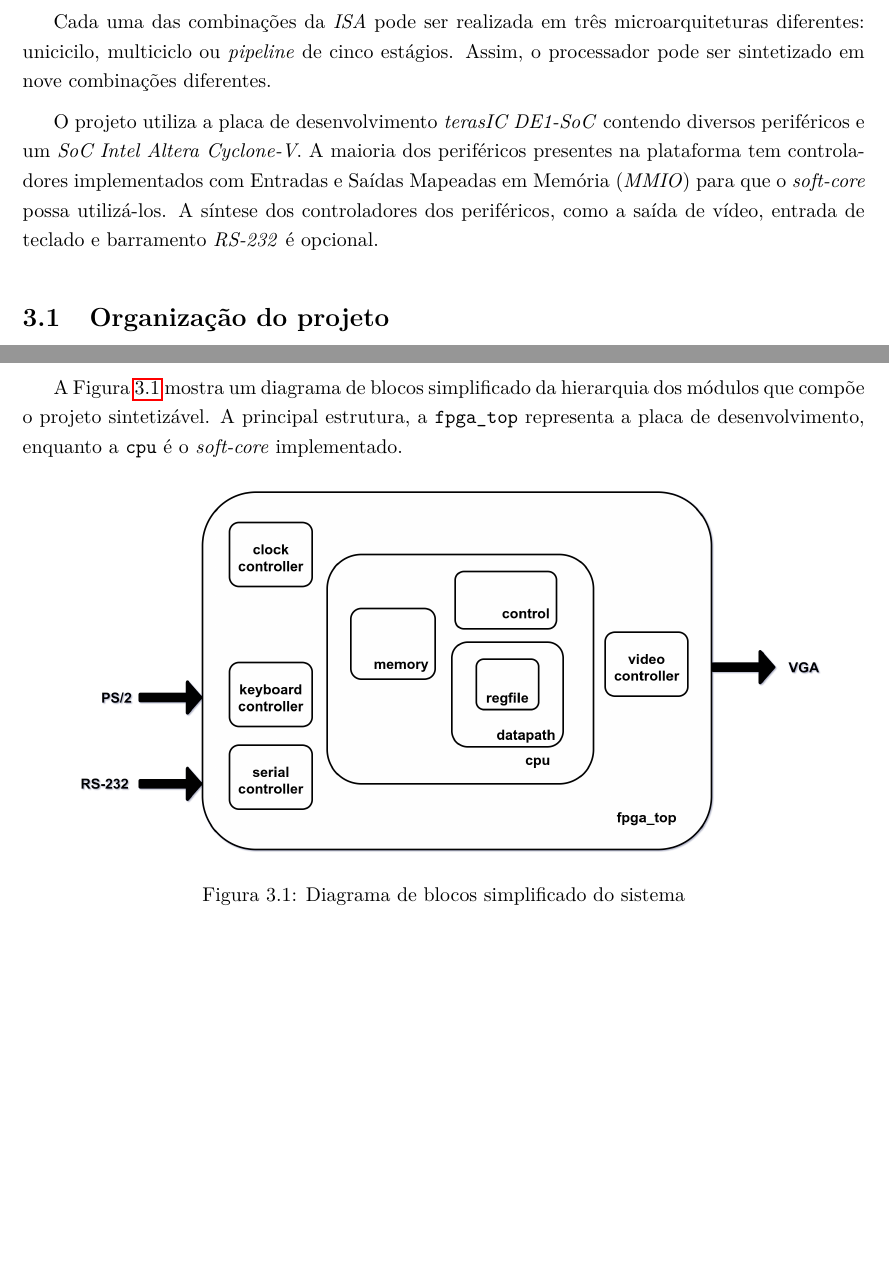
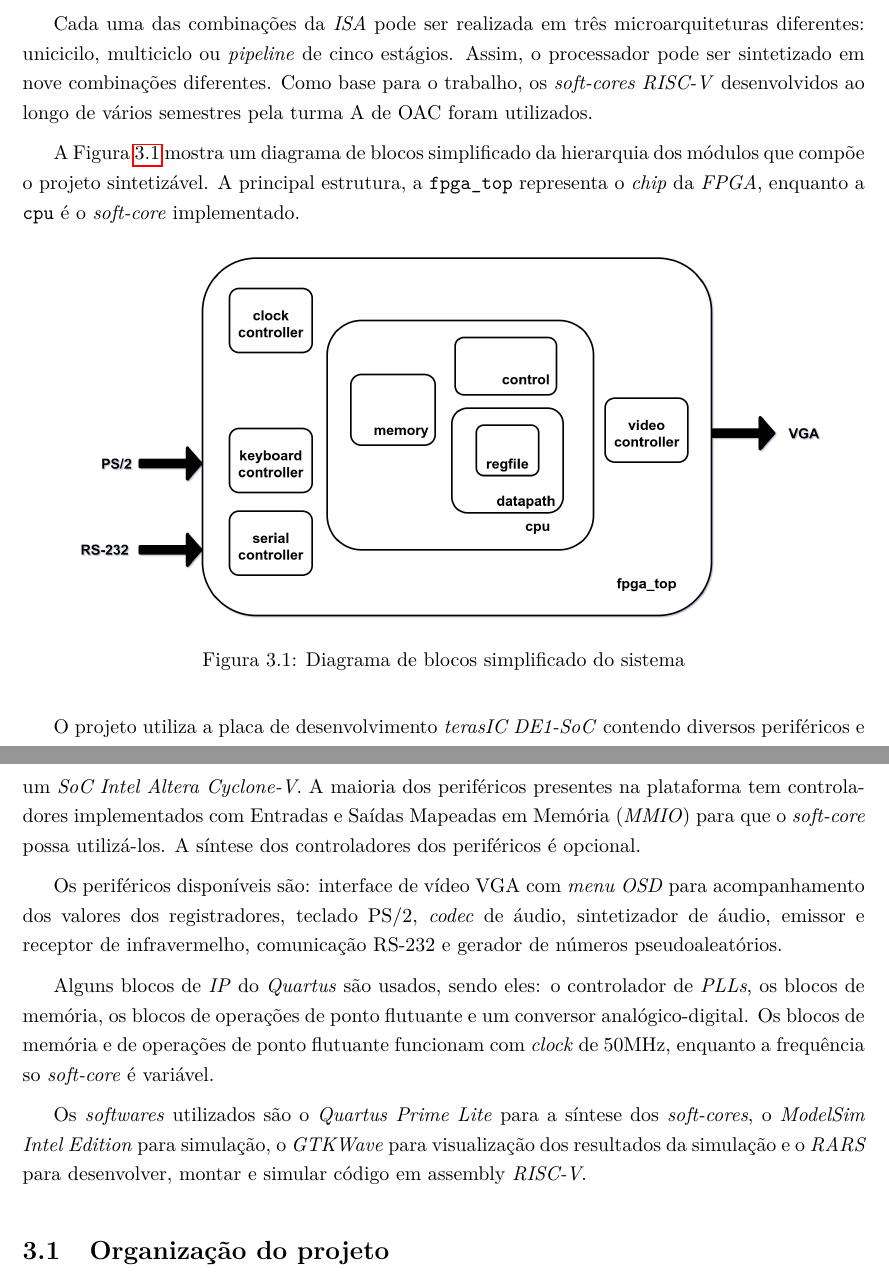
Before and after one commit to arthurbeggs/monografia, a LaTeX thesis (src/relatorio.tex, which reads src/cap3_proposta.tex): two parts of pages 31 and 34 of 68 before the commit and two parts of pages 31 and 32 of 68 after it, joined at a grey line, cut so that both start at the same text, the shorter picture padded with empty space. Compiled offline with pdfLaTeX.

Commit message:
Faz o resto das alterações pedidas no Cap 3
Capítulo 3: Falar que o projeto do processador já existia e está
    sendo melhorado;
    Passar a Figura 3.1 para o início do capítulo;
    Falar no início do capítulo tudo que há no projeto;
    Falar dos blocos que são IPs do Quartus;
    Especificar que existem 2 domínios de clock, o da memória e
        unidade de ponto flutuante e o do processador;
Seção 3.3: Citar que a razão para incluir o MACROS.s no início
    e o SYSTEM.s no final é para o PC inicial do usuário ser
    sempre o 0x00400000 padrão;
Seção 3.6: citar imagem 3.11 e colocar no segundo parágrafo
    que as configs podem ser alteradas pela janela de config
    ou pelo arquivo;
Procurar figuras não citadas e citá-las no texto (3.12 e 3.10);

```diff
--- a/src/cap3_proposta.tex
+++ b/src/cap3_proposta.tex
@@ -11,17 +11,51 @@
 { Cada uma das combinações da \textit{ISA} pode ser realizada em três
     microarquiteturas diferentes: unicicilo, multiciclo ou \textit{pipeline} de
     cinco estágios. Assim, o processador pode ser sintetizado em nove
-    combinações diferentes.
+    combinações diferentes. Como base para o trabalho, os \textit{soft-cores RISC-V}
+    desenvolvidos ao longo de vários semestres pela turma A de OAC foram utilizados.
 }
+
+{ A Figura~\ref{fig:diagram_fpga_blocks} mostra um diagrama de blocos simplificado
+    da hierarquia dos módulos que compõe o projeto sintetizável. A principal
+    estrutura, a \texttt{fpga\_top} representa o \textit{chip} da \textit{FPGA},
+    enquanto a \texttt{cpu} é o \textit{soft-core} implementado.
+}
+
+\begin{figure}[H]
+\centering
+    \includegraphics[width=0.9\linewidth]{../images/fpga/fpga_simplified_block_diagram.png}
+    \caption{Diagrama de blocos simplificado do sistema}\label{fig:diagram_fpga_blocks}
+\end{figure}
 
 { O projeto utiliza a placa de desenvolvimento \textit{terasIC DE1-SoC} contendo
     diversos periféricos e um \textit{SoC Intel Altera Cyclone-V}. A maioria dos
     periféricos presentes na plataforma tem controladores implementados com
     Entradas e Saídas Mapeadas em Memória (\textit{MMIO}) para que o
     \textit{soft-core} possa utilizá-los. A síntese dos controladores dos
-    periféricos, como a saída de vídeo, entrada de teclado e barramento
-    \textit{RS-232} é opcional.
+    periféricos é opcional.
 }
+
+{ Os periféricos disponíveis são: interface de vídeo VGA com \textit{menu OSD}
+    para acompanhamento dos valores dos registradores, teclado PS/2, \textit{codec}
+    de áudio, sintetizador de áudio, emissor e receptor de infravermelho,
+    comunicação RS-232 e gerador de números pseudoaleatórios.
+}
+
+{ Alguns blocos de \textit{IP} do \textit{Quartus} são usados, sendo eles: o
+    controlador de \textit{PLLs}, os blocos de memória, os blocos de operações
+    de ponto flutuante e um conversor analógico-digital. Os blocos de memória e
+    de operações de ponto flutuante funcionam com \textit{clock} de 50MHz,
+    enquanto a frequência so \textit{soft-core} é variável.
+}
+
+{ Os \textit{softwares} utilizados são o \textit{Quartus Prime Lite} para a
+    síntese dos \textit{soft-cores}, o \textit{ModelSim Intel Edition} para
+    simulação, o \textit{GTKWave} para visualização dos resultados da simulação
+    e o \textit{RARS} para desenvolver, montar e simular código em assembly
+    \textit{RISC-V}.
+}
+
+
 
 \section{Organização do projeto}
     { O projeto é organizado seguindo o seguinte arranjo de pastas:
@@ -131,18 +165,6 @@
         customizá-la para utilização em outra arquitetura.
     }
 
-    { A Figura~\ref{fig:diagram_fpga_blocks} mostra um diagrama de blocos simplificado
-        da hierarquia dos módulos que compõe o projeto sintetizável. A principal
-        estrutura, a \texttt{fpga\_top} representa a placa de desenvolvimento, enquanto
-        a \texttt{cpu} é o \textit{soft-core} implementado.
-    }
-
-    \begin{figure}[H]
-    \centering
-        \includegraphics[width=0.9\linewidth]{../images/fpga/fpga_simplified_block_diagram.png}
-        \caption{Diagrama de blocos simplificado do sistema}\label{fig:diagram_fpga_blocks}
-    \end{figure}
-
     {
         O arquivo \texttt{core/config.v} possui todas as opções de configuração,
         definição de parâmetros e endereçamento de memória dos módulos, facilitando
```
Also changed, not shown: src/cap3_proposta.tex (46 more changed lines).
